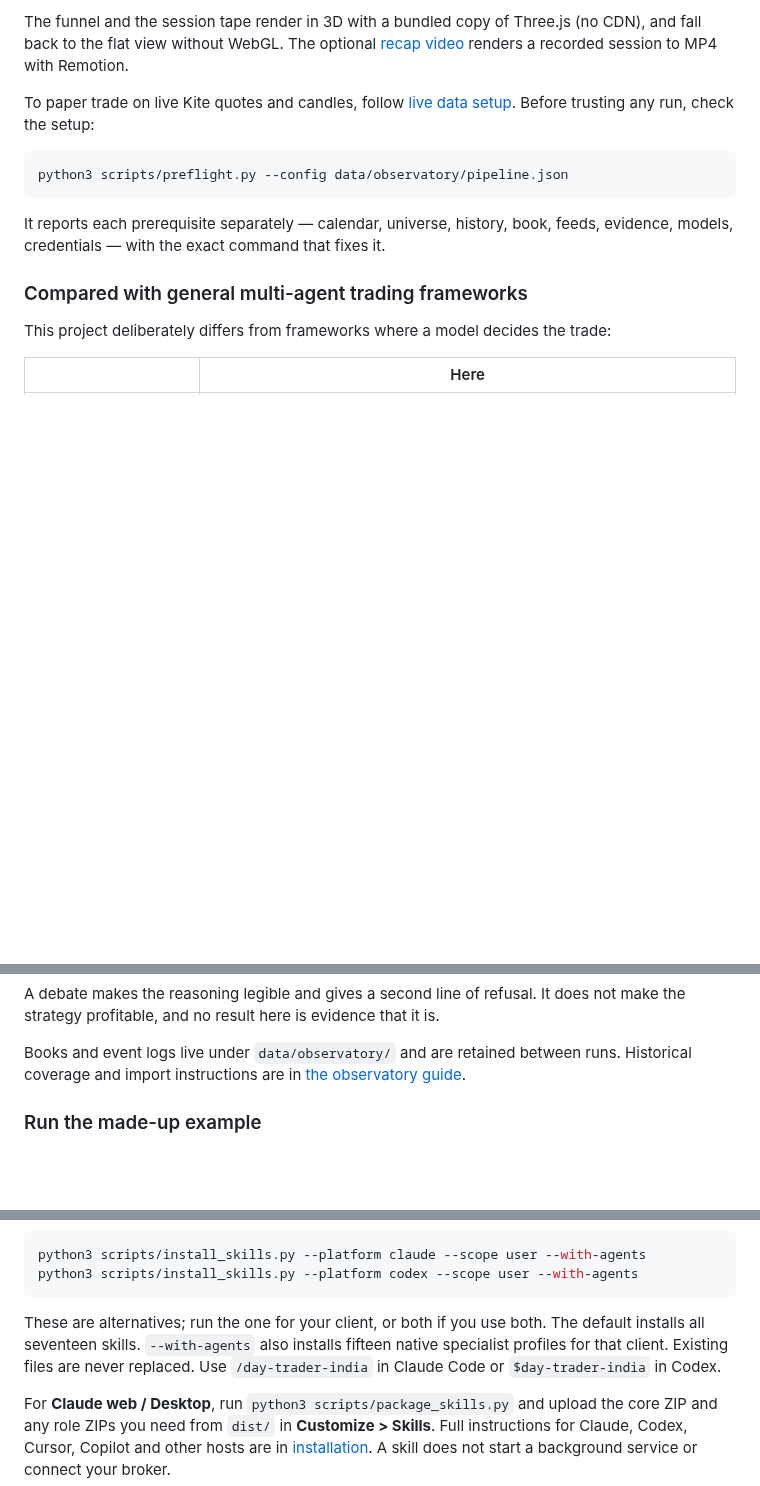
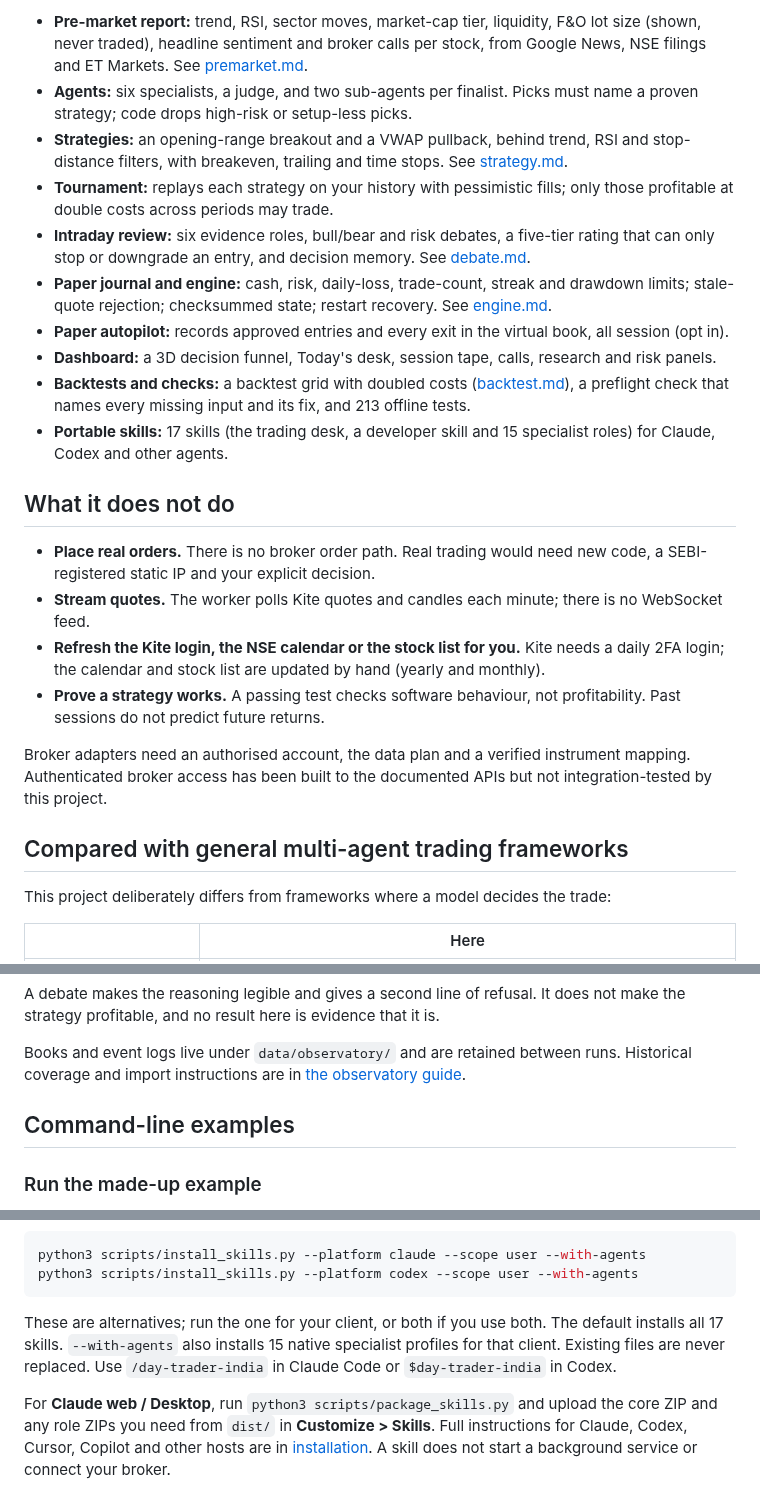
Before and after one commit to kaifiasif/india-trade-lab, a Markdown page: README.md, 3 parts joined by grey strips. Drawn GitHub-style; blank space fills up the shorter version.

````diff
--- a/README.md
+++ b/README.md
@@ -88,19 +61,25 @@ from synthetic replay fills. No model activity is fabricated for the preview.
 
-The funnel and the session tape render in 3D with a bundled copy of Three.js
-(no CDN), and fall back to the flat view without WebGL. The optional
-[recap video](recap-video/README.md) renders a recorded session to MP4 with Remotion.
+- **Pre-market report:** trend, RSI, sector moves, market-cap tier, liquidity, F&O lot size (shown, never traded), headline sentiment and broker calls per stock, from Google News, NSE filings and ET Markets. See [premarket.md](skills/day-trader-india/references/premarket.md).
+- **Agents:** six specialists, a judge, and two sub-agents per finalist. Picks must name a proven strategy; code drops high-risk or setup-less picks.
+- **Strategies:** an opening-range breakout and a VWAP pullback, behind trend, RSI and stop-distance filters, with breakeven, trailing and time stops. See [strategy.md](skills/day-trader-india/references/strategy.md).
+- **Tournament:** replays each strategy on your history with pessimistic fills; only those profitable at double costs across periods may trade.
+- **Intraday review:** six evidence roles, bull/bear and risk debates, a five-tier rating that can only stop or downgrade an entry, and decision memory. See [debate.md](skills/day-trader-india/references/debate.md).
+- **Paper journal and engine:** cash, risk, daily-loss, trade-count, streak and drawdown limits; stale-quote rejection; checksummed state; restart recovery. See [engine.md](skills/day-trader-india/references/engine.md).
+- **Paper autopilot:** records approved entries and every exit in the virtual book, all session (opt in).
+- **Dashboard:** a 3D decision funnel, Today's desk, session tape, calls, research and risk panels.
+- **Backtests and checks:** a backtest grid with doubled costs ([backtest.md](skills/day-trader-india/references/backtest.md)), a preflight check that names every missing input and its fix, and 213 offline tests.
+- **Portable skills:** 17 skills (the trading desk, a developer skill and 15 specialist roles) for Claude, Codex and other agents.
 
-To paper trade on live Kite quotes and candles, follow [live data setup](docs/live-data.md).
-Before trusting any run, check the setup:
+## What it does not do
 
-```bash
-python3 scripts/preflight.py --config data/observatory/pipeline.json
-```
+- **Place real orders.** There is no broker order path. Real trading would need new code, a SEBI-registered static IP and your explicit decision.
+- **Stream quotes.** The worker polls Kite quotes and candles each minute; there is no WebSocket feed.
+- **Refresh the Kite login, the NSE calendar or the stock list for you.** Kite needs a daily 2FA login; the calendar and stock list are updated by hand (yearly and monthly).
+- **Prove a strategy works.** A passing test checks software behaviour, not profitability. Past sessions do not predict future returns.
 
-It reports each prerequisite separately — calendar, universe, history, book,
-feeds, evidence, models, credentials — with the exact command that fixes it.
+Broker adapters need an authorised account, the data plan and a verified instrument mapping. Authenticated broker access has been built to the documented APIs but not integration-tested by this project.
 
-### Compared with general multi-agent trading frameworks
+## Compared with general multi-agent trading frameworks
 
 This project deliberately differs from frameworks where a model decides the
 trade:
@@ -119,6 +98,8 @@ not make the strategy profitable, and no result here is evidence that it is.
 
 Books and event logs live under `data/observatory/` and are retained between runs.
 Historical coverage and import instructions are in [the observatory guide](docs/observatory.md).
+
+## Command-line examples
 
 ### Run the made-up example
 
@@ -211,7 +192,7 @@ python3 scripts/install_skills.py --platform codex --scope user --with-agents
 ```
 
 These are alternatives; run the one for your client, or both if you use both.
-The default installs all seventeen skills. `--with-agents` also installs fifteen native specialist profiles for that client. Existing files are never replaced.
+The default installs all 17 skills. `--with-agents` also installs 15 native specialist profiles for that client. Existing files are never replaced.
 Use `/day-trader-india` in Claude Code or `$day-trader-india` in Codex.
 
 For **Claude web / Desktop**, run `python3 scripts/package_skills.py` and upload
````
Also changed, not shown: other parts of README.md (+49 -78 lines), docs/deploy-oracle.md (+1 -0 lines), docs/images/dashboard.png (added), docs/images/premarket-sample.png (added), docs/images/todays-desk.png (added), 14 other files.
